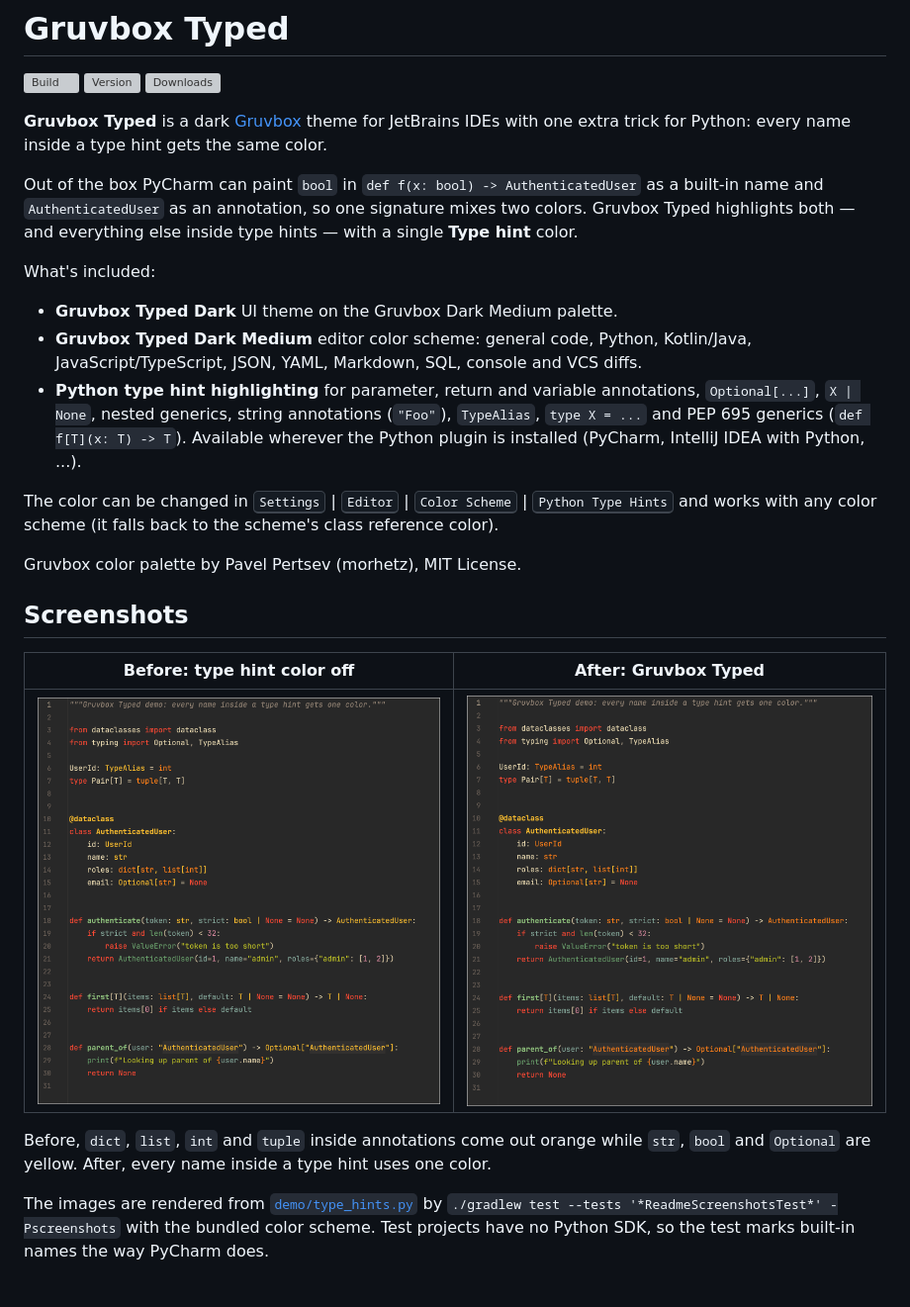
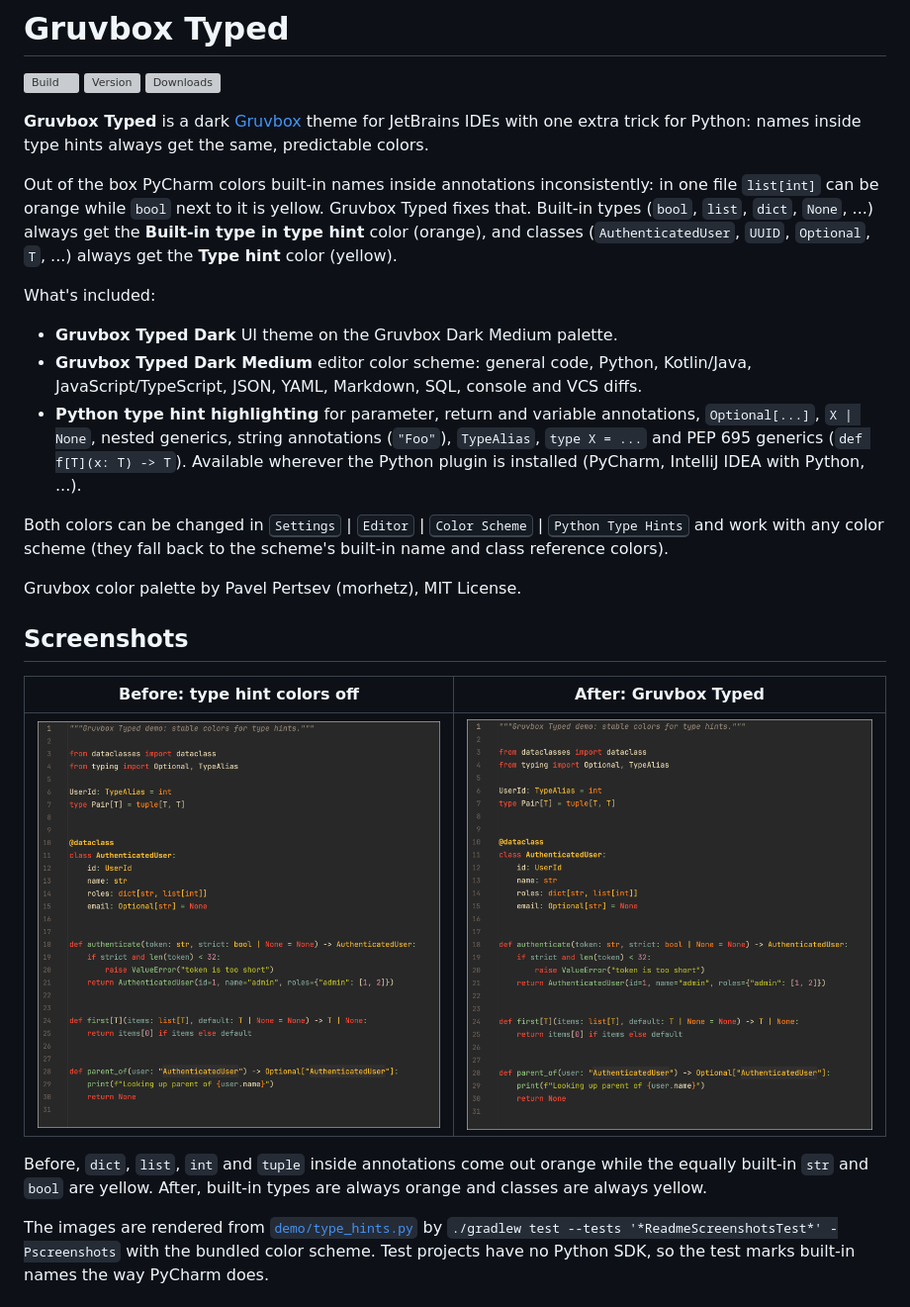
Before and after one commit to Valerii-Synenko/gruvbox-typed-jetbrains, a Markdown page: README.md, the part around one of its changes. Shown at 99% size. GitHub-like rendering; pictures changed too: .github/readme/python-after.png, .github/readme/python-before.png; grey boxes are pictures that could not be loaded.

```diff
--- a/README.md
+++ b/README.md
@@ -6,11 +6,12 @@
 
 <!-- Plugin description -->
 **Gruvbox Typed** is a dark [Gruvbox](https://github.com/morhetz/gruvbox) theme for JetBrains IDEs
-with one extra trick for Python: every name inside a type hint gets the same color.
+with one extra trick for Python: names inside type hints always get the same, predictable colors.
 
-Out of the box PyCharm can paint `bool` in `def f(x: bool) -> AuthenticatedUser` as a built-in name
-and `AuthenticatedUser` as an annotation, so one signature mixes two colors.
-Gruvbox Typed highlights both — and everything else inside type hints — with a single **Type hint** color.
+Out of the box PyCharm colors built-in names inside annotations inconsistently: in one file `list[int]` can be
+orange while `bool` next to it is yellow. Gruvbox Typed fixes that. Built-in types (`bool`, `list`, `dict`, `None`, ...)
+always get the **Built-in type in type hint** color (orange), and classes (`AuthenticatedUser`, `UUID`, `Optional`, `T`, ...)
+always get the **Type hint** color (yellow).
 
 What's included:
 
@@ -21,20 +22,20 @@ What's included:
   nested generics, string annotations (`"Foo"`), `TypeAlias`, `type X = ...` and PEP 695 generics (`def f[T](x: T) -> T`).
   Available wherever the Python plugin is installed (PyCharm, IntelliJ IDEA with Python, ...).
 
-The color can be changed in <kbd>Settings</kbd> | <kbd>Editor</kbd> | <kbd>Color Scheme</kbd> | <kbd>Python Type Hints</kbd>
-and works with any color scheme (it falls back to the scheme's class reference color).
+Both colors can be changed in <kbd>Settings</kbd> | <kbd>Editor</kbd> | <kbd>Color Scheme</kbd> | <kbd>Python Type Hints</kbd>
+and work with any color scheme (they fall back to the scheme's built-in name and class reference colors).
 
 Gruvbox color palette by Pavel Pertsev (morhetz), MIT License.
 <!-- Plugin description end -->
 
 ## Screenshots
 
-| Before: type hint color off                 | After: Gruvbox Typed                      |
+| Before: type hint colors off                | After: Gruvbox Typed                      |
 |---------------------------------------------|-------------------------------------------|
 | ![Before](.github/readme/python-before.png) | ![After](.github/readme/python-after.png) |
 
-Before, `dict`, `list`, `int` and `tuple` inside annotations come out orange while `str`, `bool` and `Optional` are yellow.
-After, every name inside a type hint uses one color.
+Before, `dict`, `list`, `int` and `tuple` inside annotations come out orange while the equally built-in `str` and `bool` are yellow.
+After, built-in types are always orange and classes are always yellow.
 
 The images are rendered from [`demo/type_hints.py`](demo/type_hints.py) by
 `./gradlew test --tests '*ReadmeScreenshotsTest*' -Pscreenshots` with the bundled color scheme.
```
Also changed, not shown: other parts of README.md (+10 -8 lines), CHANGELOG.md (+1 -1 lines), 10 other files.
